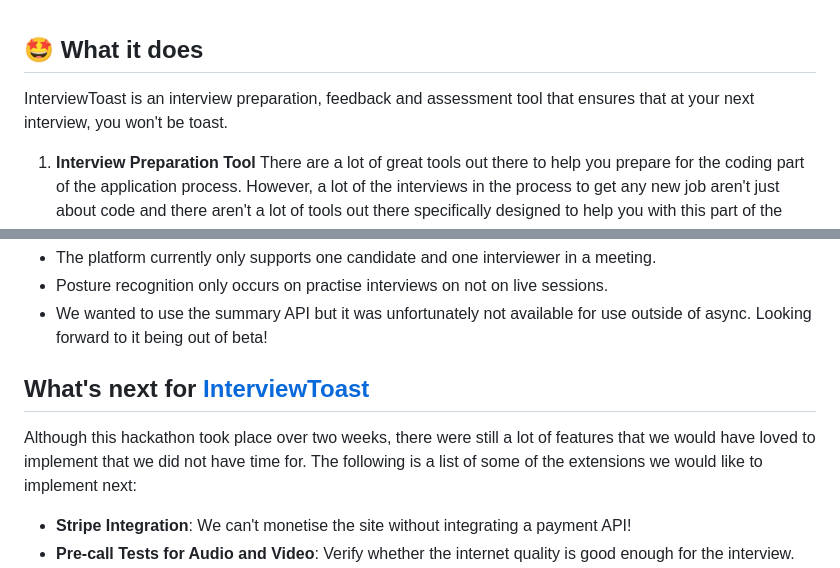
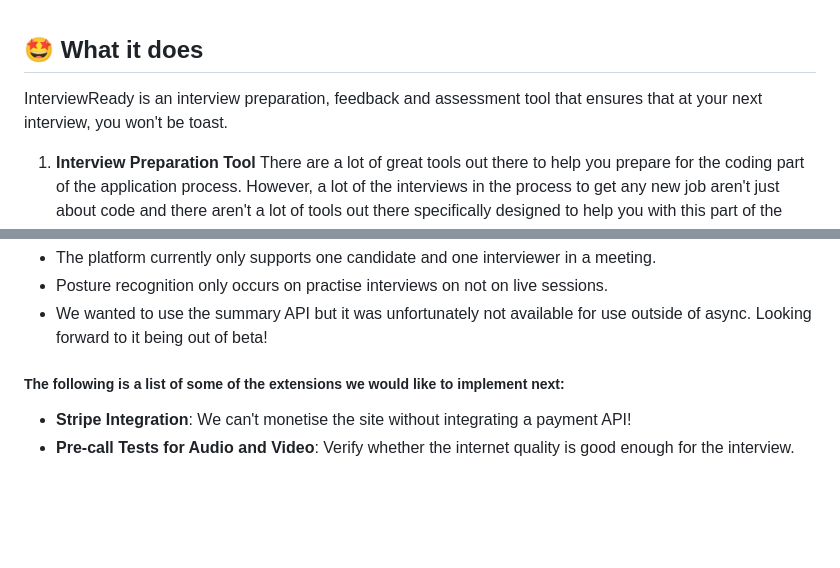
Before and after one commit to aman34503/InterviewReady, a Markdown page: README.md, 2 parts joined by grey strips. GitHub-like rendering; blank space fills up the shorter version.

```diff
--- a/README.md
+++ b/README.md
@@ -1,7 +1,7 @@
 
 ## 🤩 What it does
 
-InterviewToast is an interview preparation, feedback and assessment tool that ensures that at your next interview, you won't be toast.
+InterviewReady is an interview preparation, feedback and assessment tool that ensures that at your next interview, you won't be toast.
 
 1. **Interview Preparation Tool** There are a lot of great tools out there to help you prepare for the coding part of the application process. However, a lot of the interviews in the process to get any new job aren't just about code and there aren't a lot of tools out there specifically designed to help you with this part of the process. By leveraging [Symbl](https://symbl.ai/)'s conversation intelligence AI in our video application, InterviewToast goes beyond simple speech-to-text and provides real time insights and extracts topics of discussion, sentiment and conversation analytics such as talk-to-listen ratios.
 
@@ -91,9 +91,7 @@ Sam:
 - Posture recognition only occurs on practise interviews on not on live sessions.
 - We wanted to use the summary API but it was unfortunately not available for use outside of async. Looking forward to it being out of beta!
 
-## What's next for [InterviewToast](https://interviewtoast.com)
-
-Although this hackathon took place over two weeks, there were still a lot of features that we would have loved to implement that we did not have time for. The following is a list of some of the extensions we would like to implement next:
+##### The following is a list of some of the extensions we would like to implement next:
 
 - **Stripe Integration**: We can't monetise the site without integrating a payment API!
 - **Pre-call Tests for Audio and Video**: Verify whether the internet quality is good enough for the interview.
```
